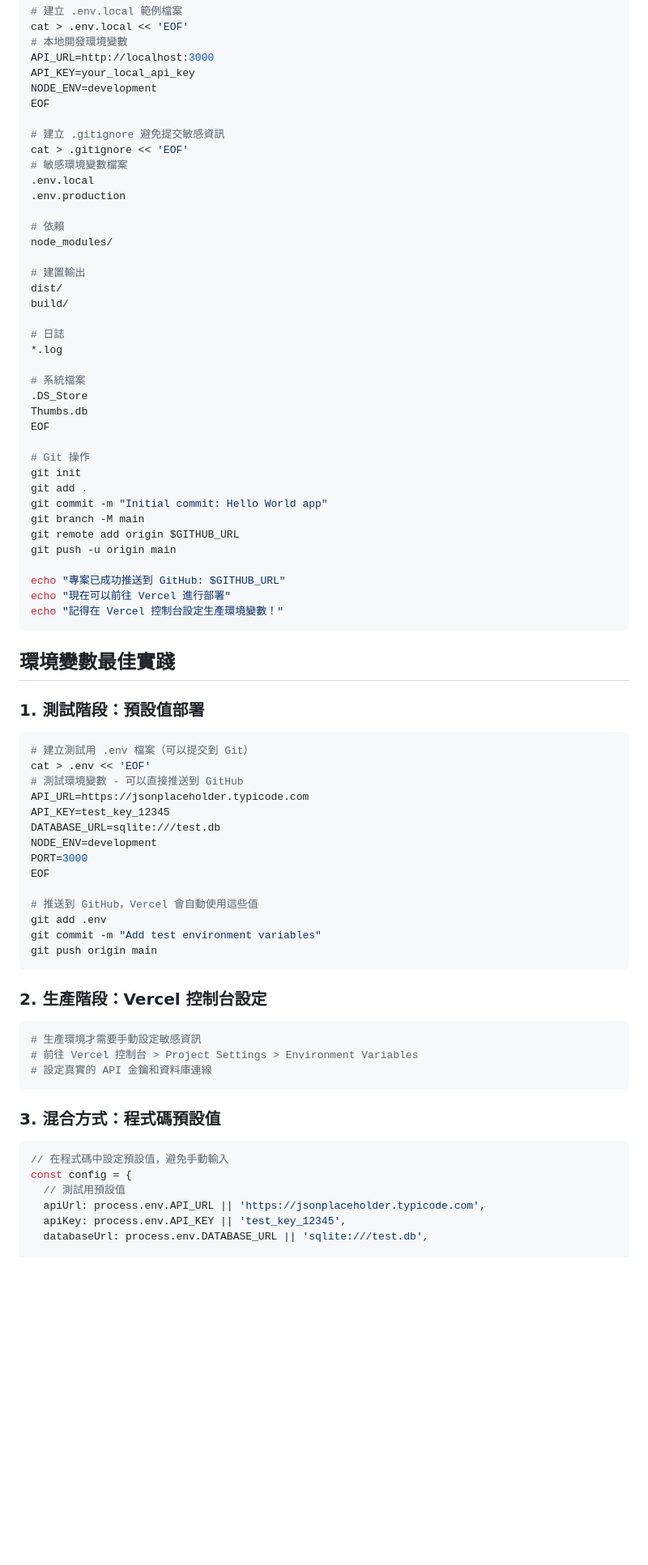
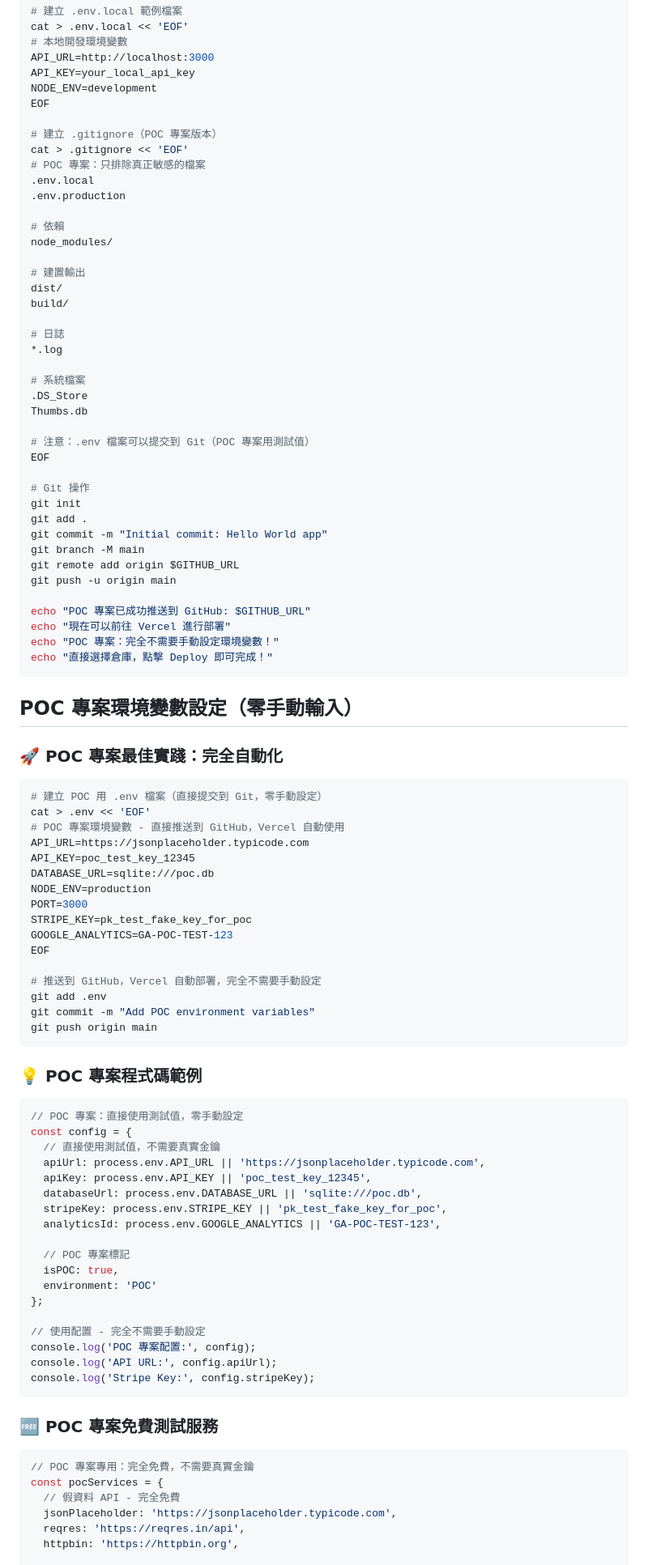
Before and after one commit to dreamsprouts/mo-test, a Markdown page: DEPLOYMENT_GUIDE.md, the part around one of its changes. Shown at 81% size. Drawn GitHub-style; blank space fills up the shorter version.

Commit message:
Optimize for POC projects: zero manual environment variable setup

````diff
--- a/DEPLOYMENT_GUIDE.md
+++ b/DEPLOYMENT_GUIDE.md
@@ -467,9 +467,9 @@ API_KEY=your_local_api_key
 NODE_ENV=development
 EOF
 
-# 建立 .gitignore 避免提交敏感資訊
+# 建立 .gitignore（POC 專案版本）
 cat > .gitignore << 'EOF'
-# 敏感環境變數檔案
+# POC 專案：只排除真正敏感的檔案
 .env.local
 .env.production
 
@@ -486,6 +486,8 @@ build/
 # 系統檔案
 .DS_Store
 Thumbs.db
+
+# 注意：.env 檔案可以提交到 Git（POC 專案用測試值）
 EOF
 
 # Git 操作
@@ -496,44 +498,65 @@ git branch -M main
 git remote add origin $GITHUB_URL
 git push -u origin main
 
-echo "專案已成功推送到 GitHub: $GITHUB_URL"
+echo "POC 專案已成功推送到 GitHub: $GITHUB_URL"
 echo "現在可以前往 Vercel 進行部署"
-echo "記得在 Vercel 控制台設定生產環境變數！"
+echo "POC 專案：完全不需要手動設定環境變數！"
+echo "直接選擇倉庫，點擊 Deploy 即可完成！"
 ```
 
-## 環境變數最佳實踐
+## POC 專案環境變數設定（零手動輸入）
 
-### 1. 測試階段：預設值部署
+### 🚀 POC 專案最佳實踐：完全自動化
+
 ```bash
-# 建立測試用 .env 檔案（可以提交到 Git）
+# 建立 POC 用 .env 檔案（直接提交到 Git，零手動設定）
 cat > .env << 'EOF'
-# 測試環境變數 - 可以直接推送到 GitHub
+# POC 專案環境變數 - 直接推送到 GitHub，Vercel 自動使用
 API_URL=https://jsonplaceholder.typicode.com
-API_KEY=test_key_12345
-DATABASE_URL=sqlite:///test.db
-NODE_ENV=development
+API_KEY=poc_test_key_12345
+DATABASE_URL=sqlite:///poc.db
+NODE_ENV=production
 PORT=3000
+STRIPE_KEY=pk_test_fake_key_for_poc
+GOOGLE_ANALYTICS=GA-POC-TEST-123
 EOF
 
-# 推送到 GitHub，Vercel 會自動使用這些值
+# 推送到 GitHub，Vercel 自動部署，完全不需要手動設定
 git add .env
-git commit -m "Add test environment variables"
+git commit -m "Add POC environment variables"
 git push origin main
 ```
 
-### 2. 生產階段：Vercel 控制台設定
-```bash
-# 生產環境才需要手動設定敏感資訊
-# 前往 Vercel 控制台 > Project Settings > Environment Variables
-# 設定真實的 API 金鑰和資料庫連線
+### 💡 POC 專案程式碼範例
+
+```javascript
+// POC 專案：直接使用測試值，零手動設定
+const config = {
+  // 直接使用測試值，不需要真實金鑰
+  apiUrl: process.env.API_URL || 'https://jsonplaceholder.typicode.com',
+  apiKey: process.env.API_KEY || 'poc_test_key_12345',
+  databaseUrl: process.env.DATABASE_URL || 'sqlite:///poc.db',
+  stripeKey: process.env.STRIPE_KEY || 'pk_test_fake_key_for_poc',
+  analyticsId: process.env.GOOGLE_ANALYTICS || 'GA-POC-TEST-123',
+
+  // POC 專案標記
+  isPOC: true,
+  environment: 'POC'
+};
+
+// 使用配置 - 完全不需要手動設定
+console.log('POC 專案配置:', config);
+console.log('API URL:', config.apiUrl);
+console.log('Stripe Key:', config.stripeKey);
 ```
 
-### 3. 混合方式：程式碼預設值
+### 🆓 POC 專案免費測試服務
+
 ```javascript
-// 在程式碼中設定預設值，避免手動輸入
-const config = {
-  // 測試用預設值
-  apiUrl: process.env.API_URL || 'https://jsonplaceholder.typicode.com',
-  apiKey: process.env.API_KEY || 'test_key_12345',
-  databaseUrl: process.env.DATABASE_URL || 'sqlite:///test.db',
+// POC 專案專用：完全免費，不需要真實金鑰
+const pocServices = {
+  // 假資料 API - 完全免費
+  jsonPlaceholder: 'https://jsonplaceholder.typicode.com',
+  reqres: 'https://reqres.in/api',
+  httpbin: 'https://httpbin.org',
 
````
Also changed, not shown: other parts of DEPLOYMENT_GUIDE.md (+33 -17 lines).
